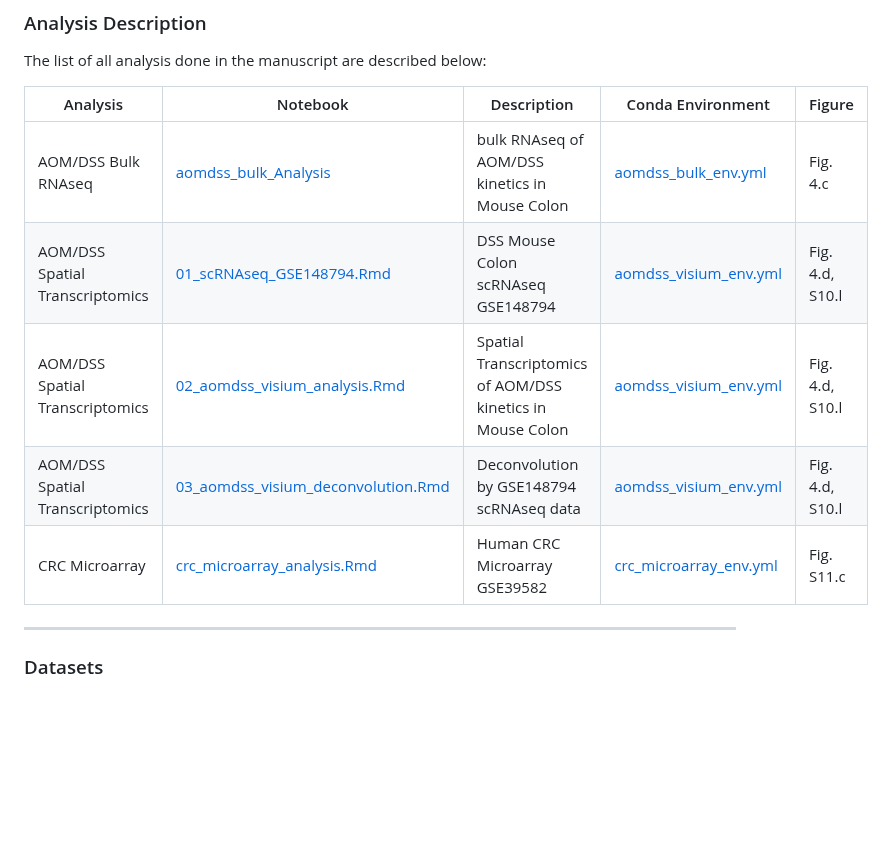
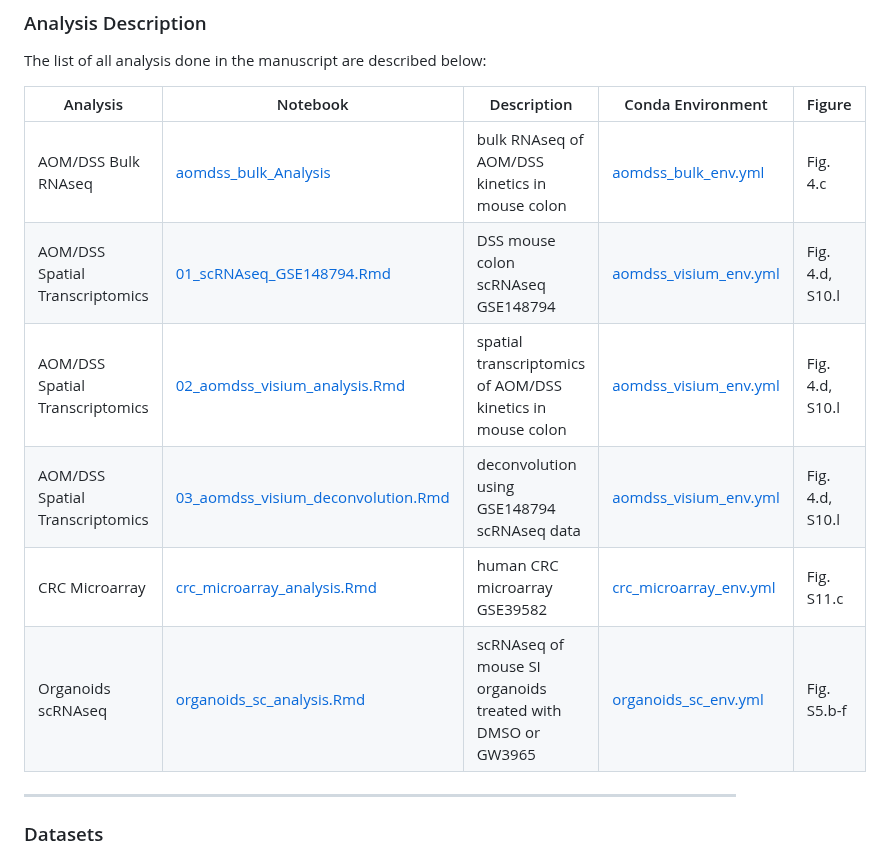
Before and after one commit to ejvillablancaLab/LXR_in_regeneration_and_tumorigenesis, a Markdown page: README.md, the part around the change. Drawn GitHub-style; blank space fills up the shorter version.

```diff
--- a/README.md
+++ b/README.md
@@ -27,12 +27,12 @@ The list of all analysis done in the manuscript are described below:
 
 | Analysis | Notebook | Description | Conda Environment | Figure |
 |----------|----------|-------------|-------------------|--------|
-| AOM/DSS Bulk RNAseq | [aomdss_bulk_Analysis](https://github.com/ejvillablancaLab/LXR_in_regeneration_and_tumorigenesis/blob/main/AOMDSS_bulk/aomdss_bulk_Analysis.Rmd) | bulk RNAseq of AOM/DSS kinetics in Mouse Colon | [aomdss_bulk_env.yml](https://github.com/ejvillablancaLab/LXR_in_regeneration_and_tumorigenesis/blob/main/AOMDSS_bulk/aomdss_bulk_env.yml) | Fig. 4.c |
-| AOM/DSS Spatial Transcriptomics | [01_scRNAseq_GSE148794.Rmd](https://github.com/ejvillablancaLab/LXR_in_regeneration_and_tumorigenesis/blob/main/AOMDSS_visium/01_scRNAseq_GSE148794.Rmd) | DSS Mouse Colon scRNAseq GSE148794 | [aomdss_visium_env.yml](https://github.com/ejvillablancaLab/LXR_in_regeneration_and_tumorigenesis/blob/main/AOMDSS_visium/aomdss_visium_env.yml) | Fig. 4.d, S10.l |
-| AOM/DSS Spatial Transcriptomics | [02_aomdss_visium_analysis.Rmd](https://github.com/ejvillablancaLab/LXR_in_regeneration_and_tumorigenesis/blob/main/AOMDSS_visium/02_aomdss_visium_analysis.Rmd) | Spatial Transcriptomics of AOM/DSS kinetics in Mouse Colon | [aomdss_visium_env.yml](https://github.com/ejvillablancaLab/LXR_in_regeneration_and_tumorigenesis/blob/main/AOMDSS_visium/aomdss_visium_env.yml) | Fig. 4.d, S10.l |
-| AOM/DSS Spatial Transcriptomics | [03_aomdss_visium_deconvolution.Rmd](https://github.com/ejvillablancaLab/LXR_in_regeneration_and_tumorigenesis/blob/main/AOMDSS_visium/03_aomdss_visium_deconvolution.Rmd) | Deconvolution by GSE148794 scRNAseq data | [aomdss_visium_env.yml](https://github.com/ejvillablancaLab/LXR_in_regeneration_and_tumorigenesis/blob/main/AOMDSS_visium/aomdss_visium_env.yml) | Fig. 4.d, S10.l |
-| CRC Microarray | [crc_microarray_analysis.Rmd](https://github.com/ejvillablancaLab/LXR_in_regeneration_and_tumorigenesis/blob/main/CRC_Microarray/crc_microarray_analysis.Rmd) | Human CRC Microarray GSE39582 | [crc_microarray_env.yml](https://github.com/ejvillablancaLab/LXR_in_regeneration_and_tumorigenesis/blob/main/CRC_Microarray/crc_microarray_env.yml) | Fig. S11.c |
-
+| AOM/DSS Bulk RNAseq | [aomdss_bulk_Analysis](https://github.com/ejvillablancaLab/LXR_in_regeneration_and_tumorigenesis/blob/main/AOMDSS_bulk/aomdss_bulk_Analysis.Rmd) | bulk RNAseq of AOM/DSS kinetics in mouse colon | [aomdss_bulk_env.yml](https://github.com/ejvillablancaLab/LXR_in_regeneration_and_tumorigenesis/blob/main/AOMDSS_bulk/aomdss_bulk_env.yml) | Fig. 4.c |
+| AOM/DSS Spatial Transcriptomics | [01_scRNAseq_GSE148794.Rmd](https://github.com/ejvillablancaLab/LXR_in_regeneration_and_tumorigenesis/blob/main/AOMDSS_visium/01_scRNAseq_GSE148794.Rmd) | DSS mouse colon scRNAseq GSE148794 | [aomdss_visium_env.yml](https://github.com/ejvillablancaLab/LXR_in_regeneration_and_tumorigenesis/blob/main/AOMDSS_visium/aomdss_visium_env.yml) | Fig. 4.d, S10.l |
+| AOM/DSS Spatial Transcriptomics | [02_aomdss_visium_analysis.Rmd](https://github.com/ejvillablancaLab/LXR_in_regeneration_and_tumorigenesis/blob/main/AOMDSS_visium/02_aomdss_visium_analysis.Rmd) | spatial transcriptomics of AOM/DSS kinetics in mouse colon | [aomdss_visium_env.yml](https://github.com/ejvillablancaLab/LXR_in_regeneration_and_tumorigenesis/blob/main/AOMDSS_visium/aomdss_visium_env.yml) | Fig. 4.d, S10.l |
+| AOM/DSS Spatial Transcriptomics | [03_aomdss_visium_deconvolution.Rmd](https://github.com/ejvillablancaLab/LXR_in_regeneration_and_tumorigenesis/blob/main/AOMDSS_visium/03_aomdss_visium_deconvolution.Rmd) | deconvolution using GSE148794 scRNAseq data | [aomdss_visium_env.yml](https://github.com/ejvillablancaLab/LXR_in_regeneration_and_tumorigenesis/blob/main/AOMDSS_visium/aomdss_visium_env.yml) | Fig. 4.d, S10.l |
+| CRC Microarray | [crc_microarray_analysis.Rmd](https://github.com/ejvillablancaLab/LXR_in_regeneration_and_tumorigenesis/blob/main/CRC_Microarray/crc_microarray_analysis.Rmd) | human CRC microarray GSE39582 | [crc_microarray_env.yml](https://github.com/ejvillablancaLab/LXR_in_regeneration_and_tumorigenesis/blob/main/CRC_Microarray/crc_microarray_env.yml) | Fig. S11.c |
+| Organoids scRNAseq | [organoids_sc_analysis.Rmd](https://github.com/ejvillablancaLab/LXR_in_regeneration_and_tumorigenesis/blob/main/Organoids_SC/organoids_sc_analysis.Rmd) | scRNAseq of mouse SI organoids treated with DMSO or GW3965 | [organoids_sc_env.yml](https://github.com/ejvillablancaLab/LXR_in_regeneration_and_tumorigenesis/blob/main/Organoids_SC/organoids_sc_env.yml) | Fig. S5.b-f |
 
 
 ***
```
